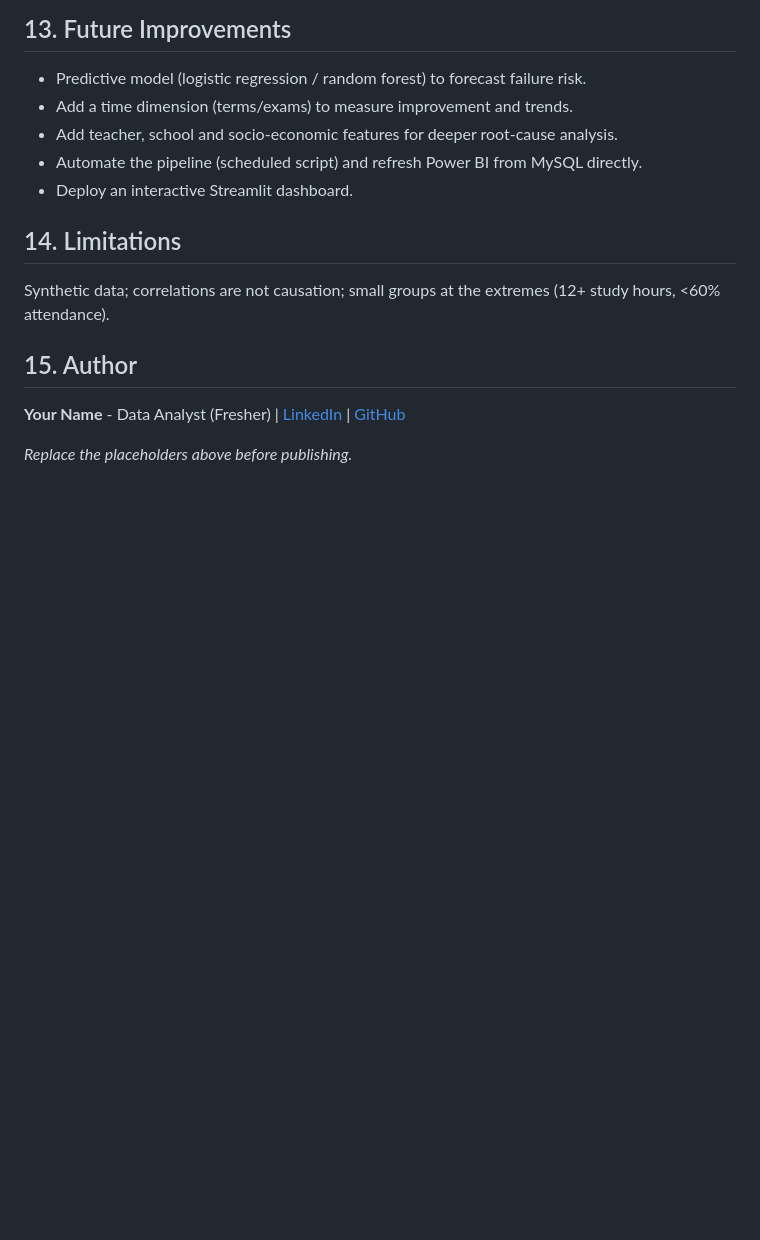
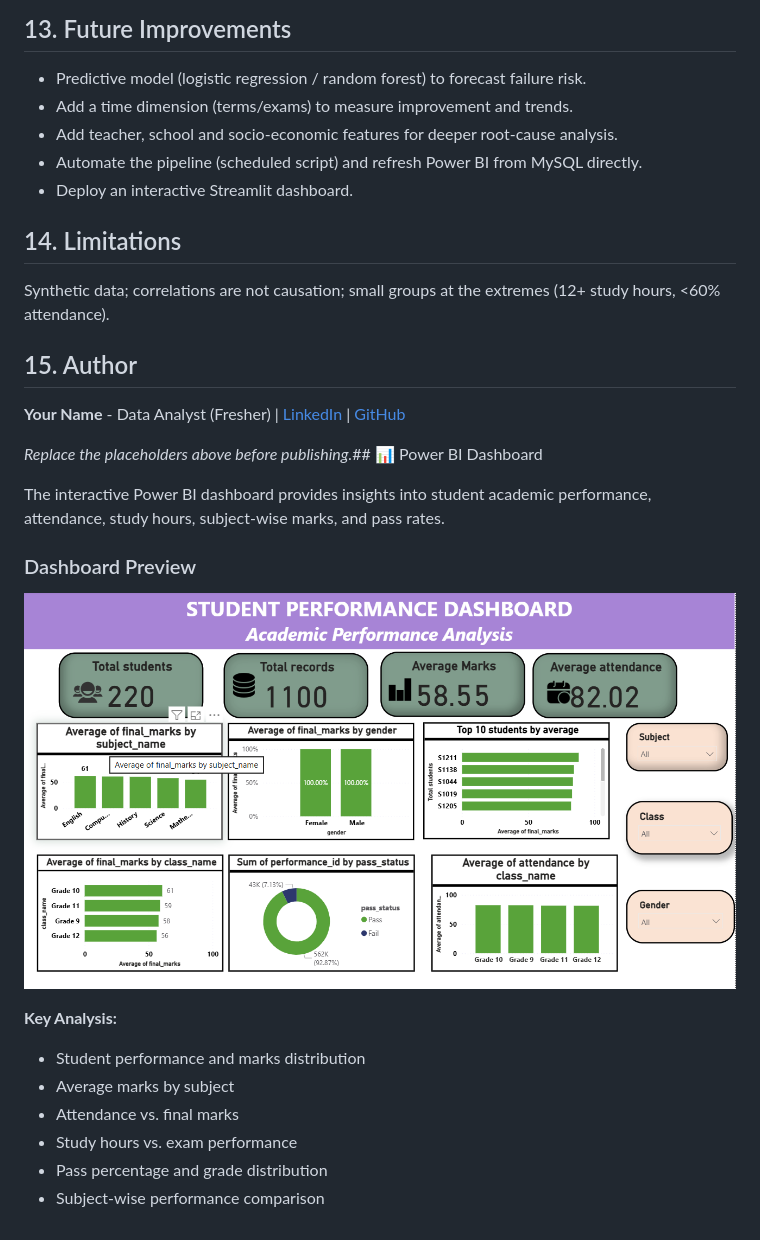
Before and after one commit to harikaboraharika-glitch/Student-Performance-Insights, a Markdown page: README.md, the part around the change. Drawn GitHub-style; pictures changed too: reports/student_performance_dashboard.png (added); blank space fills up the shorter version.

Commit message:
Add Power BI dashboard preview to README

```diff
--- a/README.md
+++ b/README.md
@@ -169,4 +169,18 @@ Synthetic data; correlations are not causation; small groups at the extremes (12
 ## 15. Author
 **Your Name** - Data Analyst (Fresher) | [LinkedIn](https://linkedin.com/in/your-profile) | [GitHub](https://github.com/your-username)
 
-*Replace the placeholders above before publishing.*
+*Replace the placeholders above before publishing.*## 📊 Power BI Dashboard
+
+The interactive Power BI dashboard provides insights into student academic performance, attendance, study hours, subject-wise marks, and pass rates.
+
+### Dashboard Preview
+
+![Student Performance Power BI Dashboard](reports/student_performance_dashboard.png)
+
+**Key Analysis:**
+- Student performance and marks distribution
+- Average marks by subject
+- Attendance vs. final marks
+- Study hours vs. exam performance
+- Pass percentage and grade distribution
+- Subject-wise performance comparison
```
